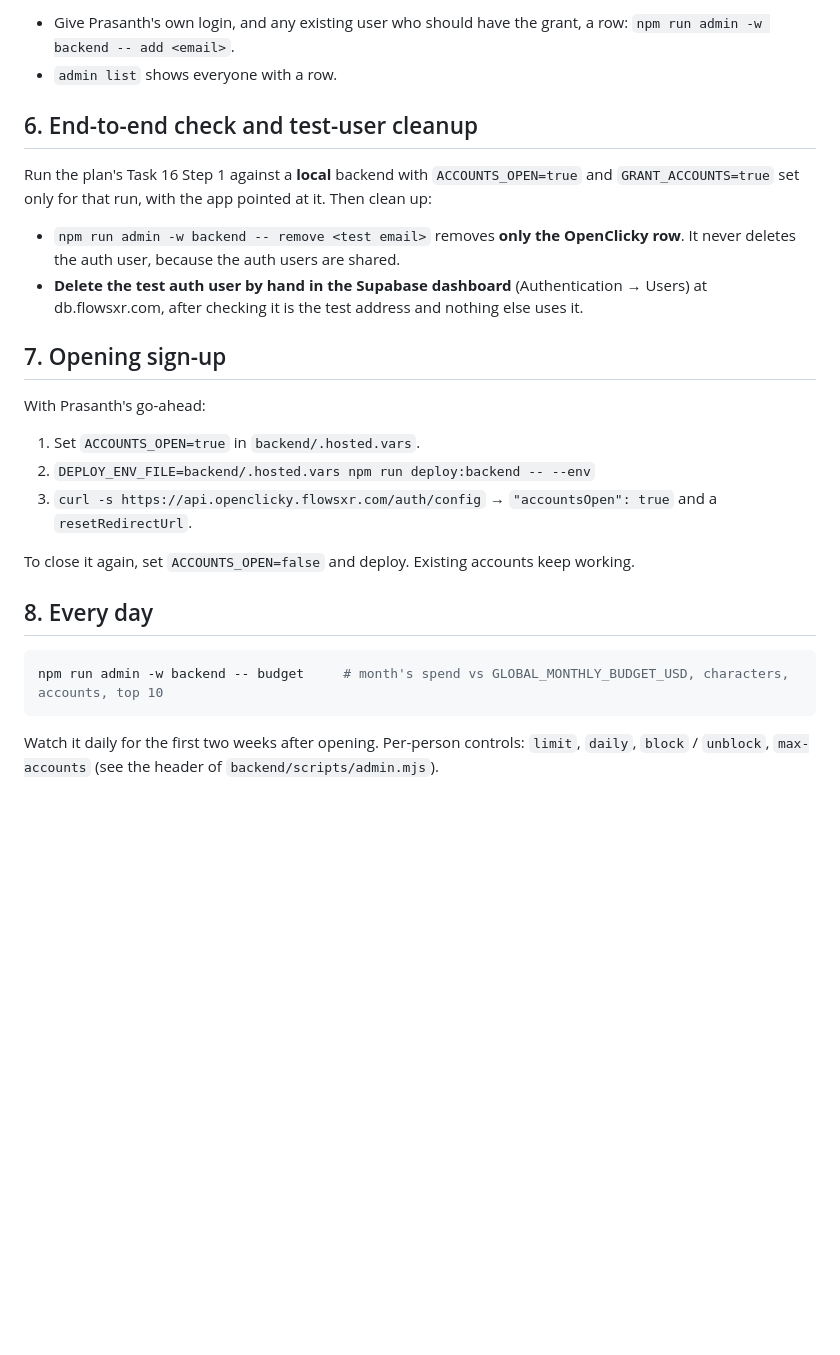
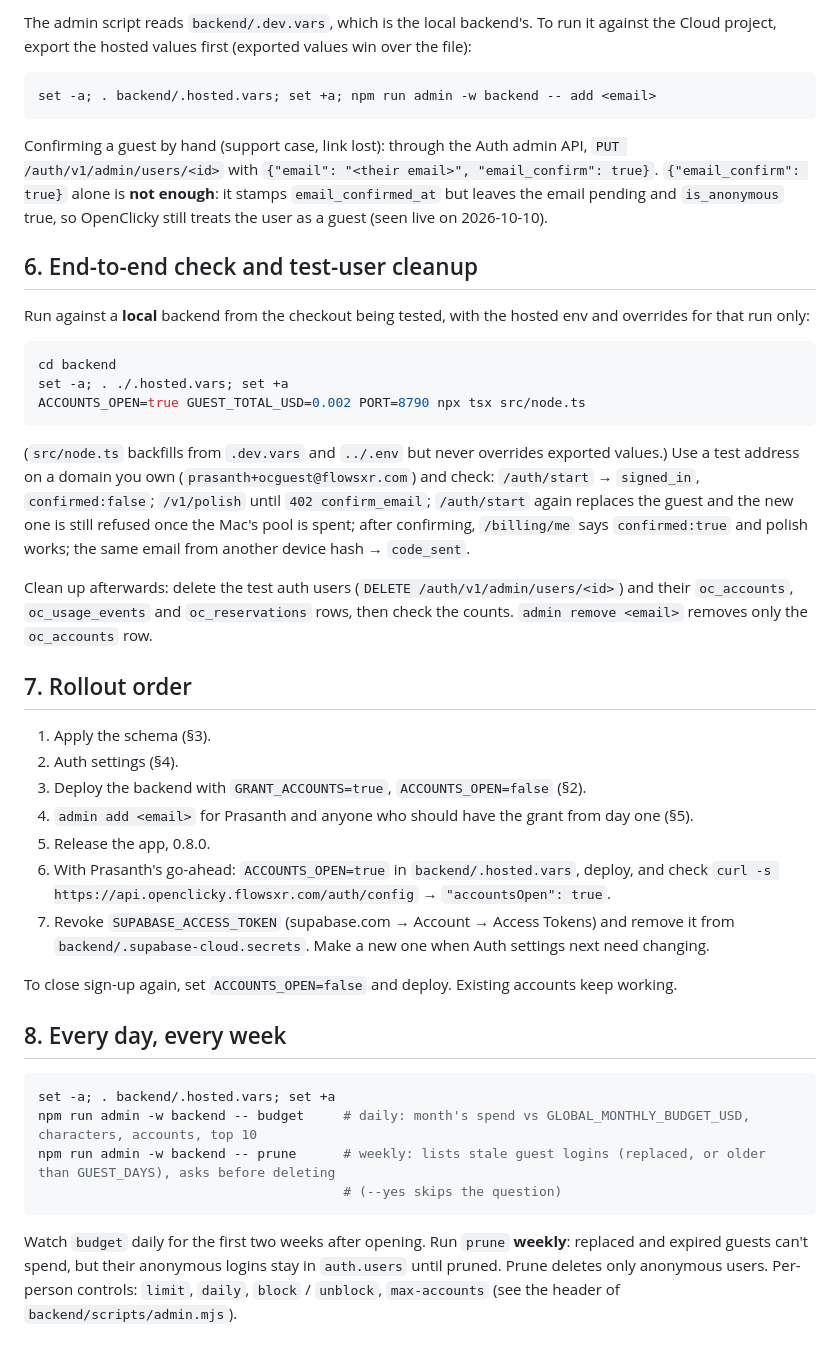
Before and after one commit to prasanthsasikumar/openclicky, a Markdown page: docs/accounts-runbook.md, the part around one of its changes. Rendered like a GitHub page; blank space fills up the shorter version.

````diff
--- a/docs/accounts-runbook.md
+++ b/docs/accounts-runbook.md
@@ -99,34 +153,63 @@ isn't switched on for openclicky yet".
 
-- Give Prasanth's own login, and any existing user who should have the grant, a row:
-  `npm run admin -w backend -- add <email>`.
-- `admin list` shows everyone with a row.
+The admin script reads `backend/.dev.vars`, which is the local backend's. To run it against the
+Cloud project, export the hosted values first (exported values win over the file):
+
+```bash
+set -a; . backend/.hosted.vars; set +a; npm run admin -w backend -- add <email>
+```
+
+Confirming a guest by hand (support case, link lost): through the Auth admin API,
+`PUT /auth/v1/admin/users/<id>` with `{"email": "<their email>", "email_confirm": true}`.
+`{"email_confirm": true}` alone is **not enough**: it stamps `email_confirmed_at` but leaves the
+email pending and `is_anonymous` true, so OpenClicky still treats the user as a guest (seen live on
+2026-10-10).
 
 ## 6. End-to-end check and test-user cleanup
 
-Run the plan's Task 16 Step 1 against a **local** backend with `ACCOUNTS_OPEN=true` and
-`GRANT_ACCOUNTS=true` set only for that run, with the app pointed at it. Then clean up:
-
-- `npm run admin -w backend -- remove <test email>` removes **only the OpenClicky row**. It never
-  deletes the auth user, because the auth users are shared.
-- **Delete the test auth user by hand in the Supabase dashboard** (Authentication → Users) at
-  db.flowsxr.com, after checking it is the test address and nothing else uses it.
-
-## 7. Opening sign-up
-
-With Prasanth's go-ahead:
-
-1. Set `ACCOUNTS_OPEN=true` in `backend/.hosted.vars`.
-2. `DEPLOY_ENV_FILE=backend/.hosted.vars npm run deploy:backend -- --env`
-3. `curl -s https://api.openclicky.flowsxr.com/auth/config` → `"accountsOpen": true` and a
-   `resetRedirectUrl`.
-
-To close it again, set `ACCOUNTS_OPEN=false` and deploy. Existing accounts keep working.
-
-## 8. Every day
+Run against a **local** backend from the checkout being tested, with the hosted env and overrides
+for that run only:
 
 ```bash
-npm run admin -w backend -- budget     # month's spend vs GLOBAL_MONTHLY_BUDGET_USD, characters, accounts, top 10
+cd backend
+set -a; . ./.hosted.vars; set +a
+ACCOUNTS_OPEN=true GUEST_TOTAL_USD=0.002 PORT=8790 npx tsx src/node.ts
 ```
 
-Watch it daily for the first two weeks after opening. Per-person controls: `limit`, `daily`,
-`block` / `unblock`, `max-accounts` (see the header of `backend/scripts/admin.mjs`).
+(`src/node.ts` backfills from `.dev.vars` and `../.env` but never overrides exported values.) Use a
+test address on a domain you own (`prasanth+ocguest@flowsxr.com`) and check: `/auth/start` →
+`signed_in`, `confirmed:false`; `/v1/polish` until `402 confirm_email`; `/auth/start` again replaces
+the guest and the new one is still refused once the Mac's pool is spent; after confirming,
+`/billing/me` says `confirmed:true` and polish works; the same email from another device hash →
+`code_sent`.
+
+Clean up afterwards: delete the test auth users (`DELETE /auth/v1/admin/users/<id>`) and their
+`oc_accounts`, `oc_usage_events` and `oc_reservations` rows, then check the counts.
+`admin remove <email>` removes only the `oc_accounts` row.
+
+## 7. Rollout order
+
+1. Apply the schema (§3).
+2. Auth settings (§4).
+3. Deploy the backend with `GRANT_ACCOUNTS=true`, `ACCOUNTS_OPEN=false` (§2).
+4. `admin add <email>` for Prasanth and anyone who should have the grant from day one (§5).
+5. Release the app, 0.8.0.
+6. With Prasanth's go-ahead: `ACCOUNTS_OPEN=true` in `backend/.hosted.vars`, deploy, and check
+   `curl -s https://api.openclicky.flowsxr.com/auth/config` → `"accountsOpen": true`.
+7. Revoke `SUPABASE_ACCESS_TOKEN` (supabase.com → Account → Access Tokens) and remove it from
+   `backend/.supabase-cloud.secrets`. Make a new one when Auth settings next need changing.
+
+To close sign-up again, set `ACCOUNTS_OPEN=false` and deploy. Existing accounts keep working.
+
+## 8. Every day, every week
+
+```bash
+set -a; . backend/.hosted.vars; set +a
+npm run admin -w backend -- budget     # daily: month's spend vs GLOBAL_MONTHLY_BUDGET_USD, characters, accounts, top 10
+npm run admin -w backend -- prune      # weekly: lists stale guest logins (replaced, or older than GUEST_DAYS), asks before deleting
+                                       # (--yes skips the question)
+```
+
+Watch `budget` daily for the first two weeks after opening. Run `prune` **weekly**: replaced and
+expired guests can't spend, but their anonymous logins stay in `auth.users` until pruned. Prune
+deletes only anonymous users. Per-person controls: `limit`, `daily`, `block` / `unblock`,
+`max-accounts` (see the header of `backend/scripts/admin.mjs`).
````
Also changed, not shown: other parts of docs/accounts-runbook.md (+112 -58 lines).
